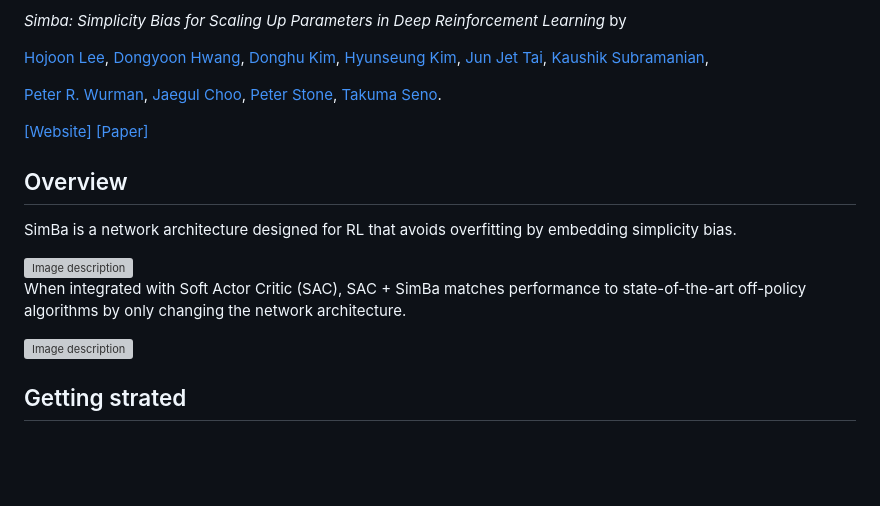
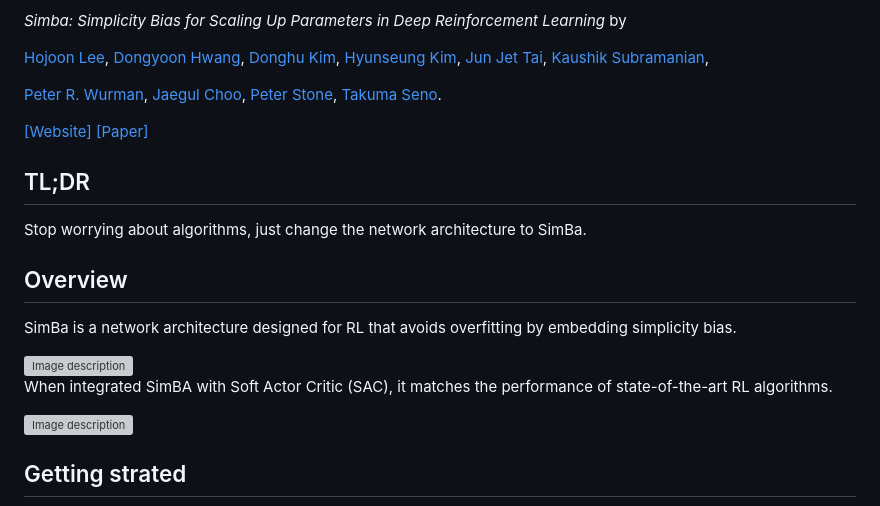
Before and after one commit to SonyResearch/simba, a Markdown page: README.md, the part around the change. Drawn GitHub-style; blank space fills up the shorter version; grey boxes are pictures that could not be loaded.

```diff
--- a/README.md
+++ b/README.md
@@ -19,13 +19,17 @@ This is a repository of an official implementation of
 
 [[Website]](https://sonyresearch.github.io/simba) [[Paper]](https://arxiv.org/abs/2410.09754)
 
+## TL;DR
+
+Stop worrying about algorithms, just change the network architecture to SimBa.
+
 ## Overview
 
 SimBa is a network architecture designed for RL that avoids overfitting by embedding simplicity bias.
 
 <img src="docs/images/simba_architecture.png" alt="Image description" width="700">
 
-When integrated with Soft Actor Critic (SAC), SAC + SimBa matches performance to state-of-the-art off-policy algorithms by only changing the network architecture.
+When integrated SimBA with Soft Actor Critic (SAC), it matches the performance of state-of-the-art RL algorithms.
 
 <img src="docs/images/overview.png" alt="Image description" width="800">
 
```
